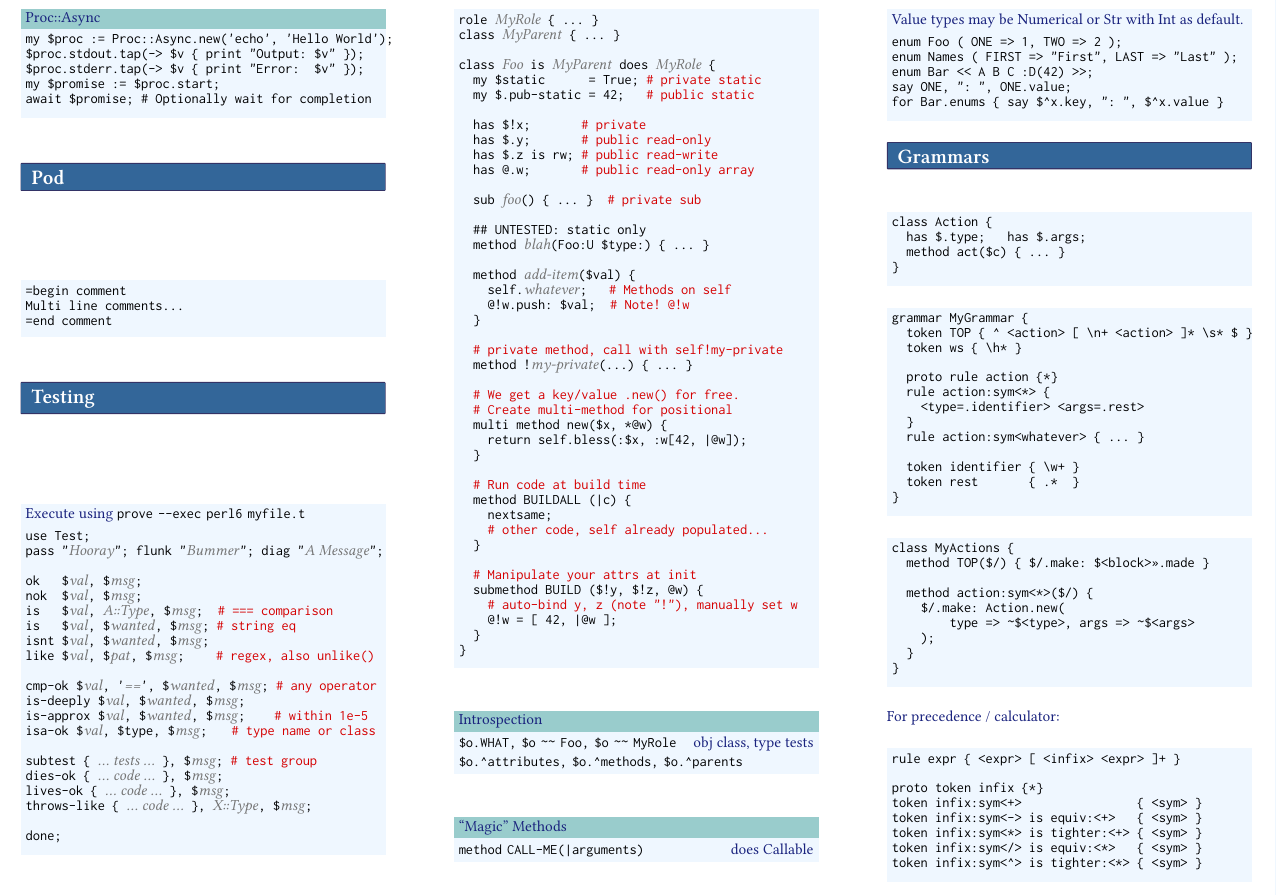
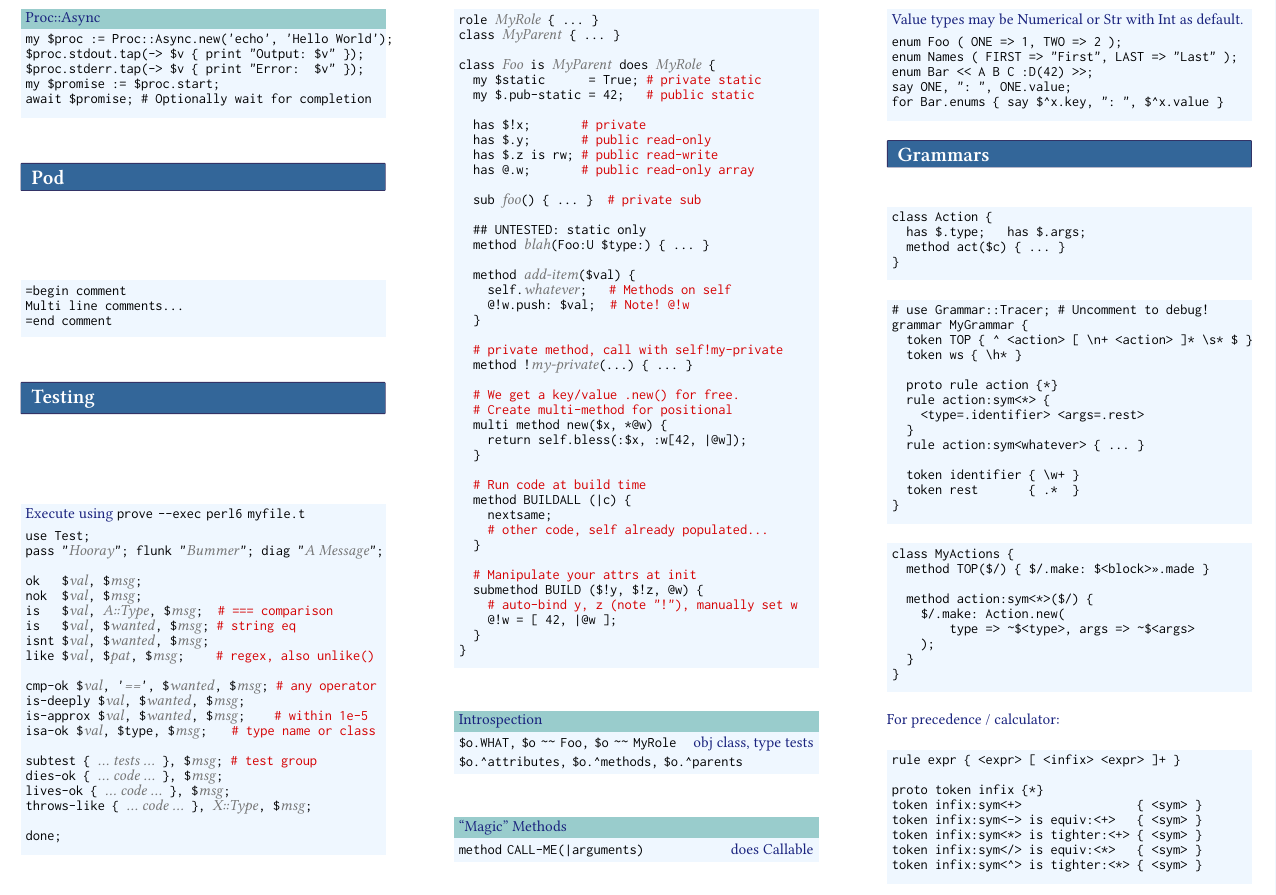
Before and after one commit to duelafn/refcards, a LaTeX document (Perl6/Perl6.tex): part of page 4 of 5, cut so that both start at the same text. Compiled offline with XeLaTeX.

Commit message:
Perl 6: Add "use Grammar::Tracer" comment for debugging

```diff
--- a/Perl6/Perl6.tex
+++ b/Perl6/Perl6.tex
@@ -730,6 +730,7 @@ Value types may be Numerical or Str with Int as default.
 \end{block}
 \begin{block}
 \begin{code}
+  \# use Grammar::Tracer; \# Uncomment to debug!
   grammar MyGrammar \{
     token TOP \{ ^ <action> [ {\bs}n+ <action> ]* {\bs}s* \$ \}
     token ws \{ {\bs}h* \}
```
